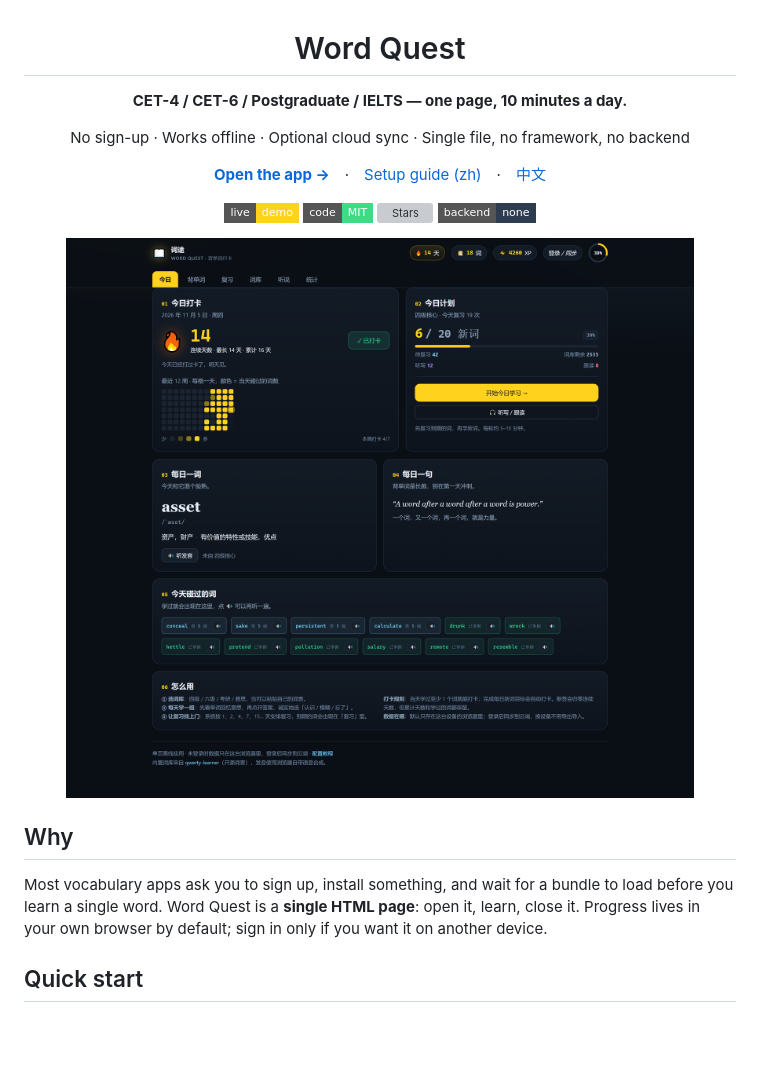
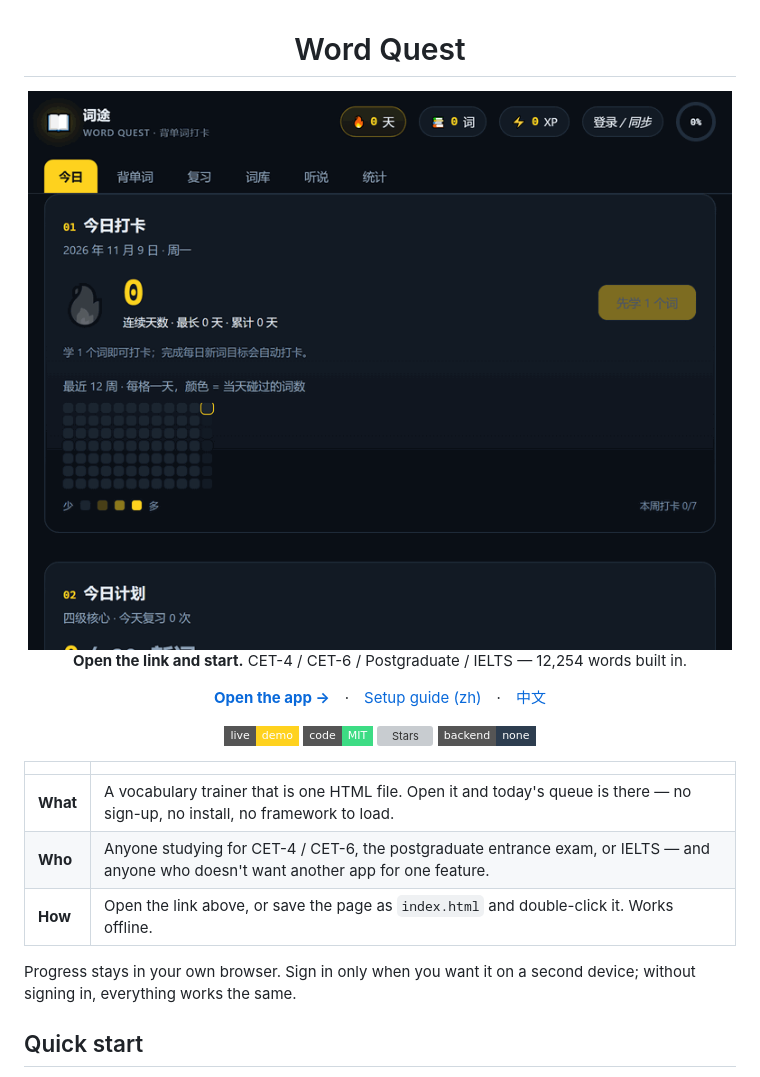
Before and after one commit to logic77lhl/word-checkin, a Markdown page: README.en.md, the part around the change. Rendered like a GitHub page; pictures changed too: docs/assets/demo.gif (added); badges without logos; blank space fills up the shorter version; grey boxes are pictures that could not be loaded.

```diff
--- a/README.en.md
+++ b/README.en.md
@@ -2,9 +2,9 @@
 
 # Word Quest
 
-**CET-4 / CET-6 / Postgraduate / IELTS — one page, 10 minutes a day.**
+<img src="docs/assets/demo.gif" alt="Open the page, hit Start, see a word, reveal the meaning, rate it" width="780">
 
-No sign-up · Works offline · Optional cloud sync · Single file, no framework, no backend
+**Open the link and start.** CET-4 / CET-6 / Postgraduate / IELTS — 12,254 words built in.
 
 [**Open the app →**](https://logic77lhl.github.io/word-checkin/)　·　[Setup guide (zh)](guide.html)　·　[中文](README.md)
 
@@ -13,13 +13,15 @@ No sign-up · Works offline · Optional cloud sync · Single file, no framework,
 [![Stars](https://img.shields.io/github/stars/logic77lhl/word-checkin?style=flat-square&color=ffd21e)](https://github.com/logic77lhl/word-checkin/stargazers)
 [![No Backend](https://img.shields.io/badge/backend-none-2d3d4f?style=flat-square)](#data-and-privacy)
 
-<img src="docs/assets/screenshot-today.png" alt="Word Quest — Today" width="920">
-
 </div>
 
-## Why
+| | |
+| --- | --- |
+| **What** | A vocabulary trainer that is one HTML file. Open it and today's queue is there — no sign-up, no install, no framework to load. |
+| **Who** | Anyone studying for CET-4 / CET-6, the postgraduate entrance exam, or IELTS — and anyone who doesn't want another app for one feature. |
+| **How** | Open the link above, or save the page as `index.html` and double-click it. Works offline. |
 
-Most vocabulary apps ask you to sign up, install something, and wait for a bundle to load before you learn a single word. Word Quest is a **single HTML page**: open it, learn, close it. Progress lives in your own browser by default; sign in only if you want it on another device.
+Progress stays in your own browser. Sign in only when you want it on a second device; without signing in, everything works the same.
 
 ## Quick start
 
```
Also changed, not shown: README.md (+9 -14 lines).
